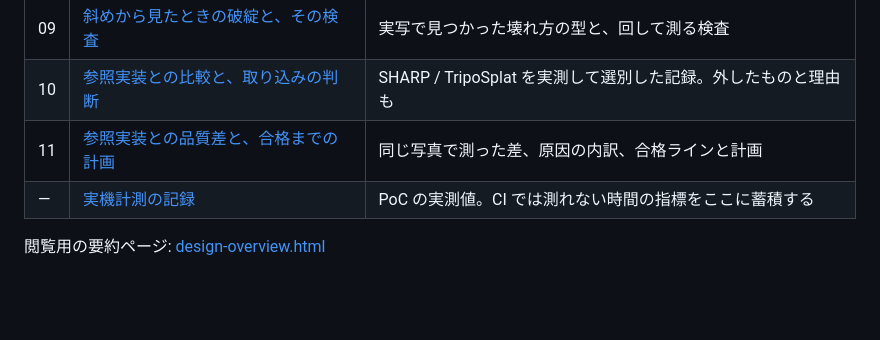
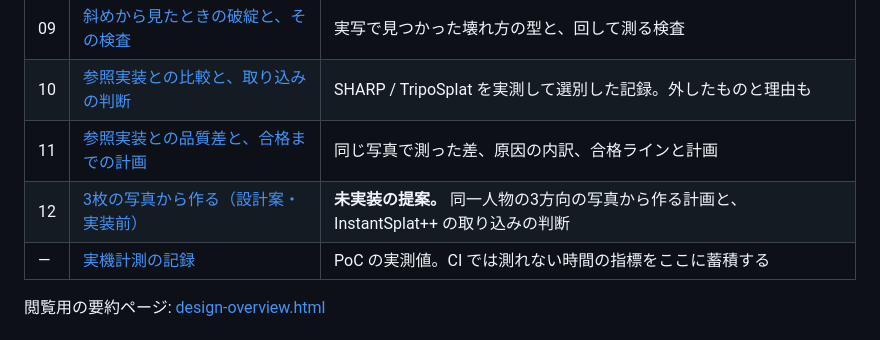
Before and after one commit to sakanayuki/cc_create3dgs, a Markdown page: docs/README.md, the part around the change. Drawn GitHub-style; blank space fills up the shorter version.

```diff
--- a/docs/README.md
+++ b/docs/README.md
@@ -31,6 +31,7 @@ PoC-1（Android 10 実機）で前提が2つ覆りました。**WebGPU が使え
 | 09 | [斜めから見たときの破綻と、その検査](./09-view-defects.md) | 実写で見つかった壊れ方の型と、回して測る検査 |
 | 10 | [参照実装との比較と、取り込みの判断](./10-literature.md) | SHARP / TripoSplat を実測して選別した記録。外したものと理由も |
 | 11 | [参照実装との品質差と、合格までの計画](./11-quality-gap.md) | 同じ写真で測った差、原因の内訳、合格ラインと計画 |
+| 12 | [3枚の写真から作る（設計案・実装前）](./12-multiview.md) | **未実装の提案。** 同一人物の3方向の写真から作る計画と、InstantSplat++ の取り込みの判断 |
 | — | [実機計測の記録](./measurements.md) | PoC の実測値。CI では測れない時間の指標をここに蓄積する |
 
 閲覧用の要約ページ: [design-overview.html](./design-overview.html)
```
Also changed, not shown: docs/12-multiview.md (added, +450 -0 lines).
